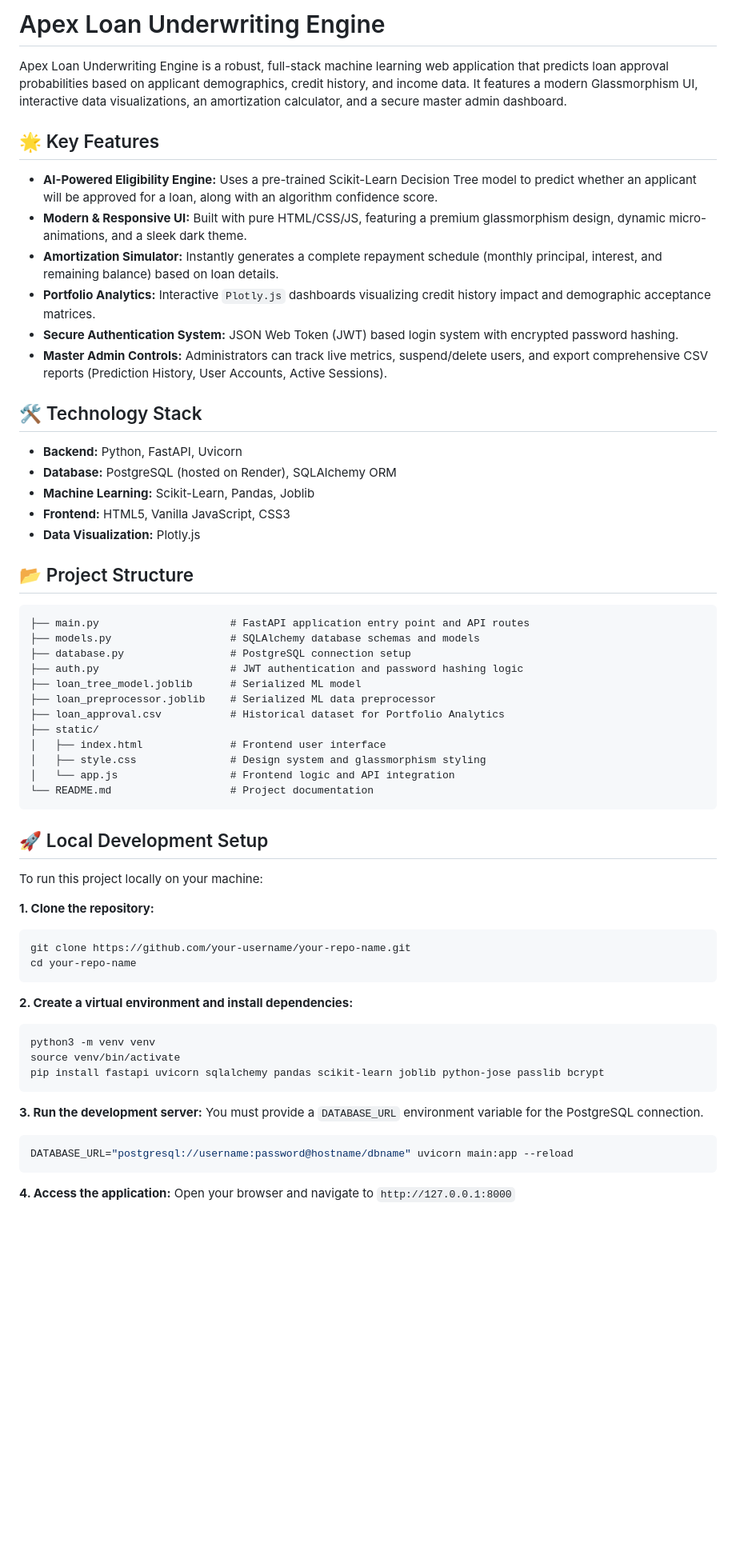
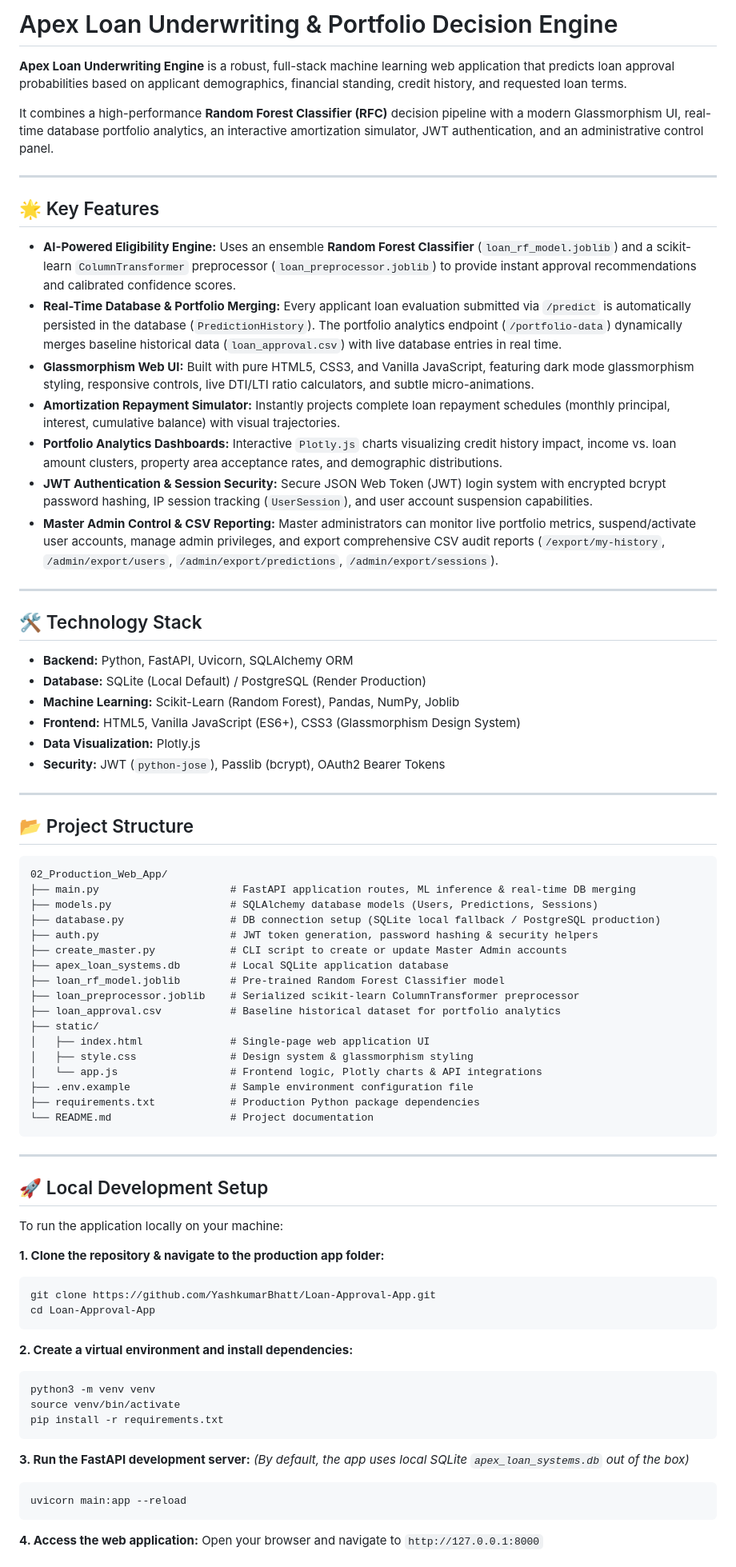
Before and after one commit to YashkumarBhatt/Apex-Credit-Systems, a Markdown page: README.md, the part around one of its changes. Shown at 80% size. Rendered like a GitHub page; blank space fills up the shorter version.

Commit message:
Update README with Random Forest model, real-time DB portfolio merging, and admin setup details

````diff
--- a/README.md
+++ b/README.md
@@ -1,64 +1,81 @@
-# Apex Loan Underwriting Engine
+# Apex Loan Underwriting & Portfolio Decision Engine
 
-Apex Loan Underwriting Engine is a robust, full-stack machine learning web application that predicts loan approval probabilities based on applicant demographics, credit history, and income data. It features a modern Glassmorphism UI, interactive data visualizations, an amortization calculator, and a secure master admin dashboard.
+**Apex Loan Underwriting Engine** is a robust, full-stack machine learning web application that predicts loan approval probabilities based on applicant demographics, financial standing, credit history, and requested loan terms.
+
+It combines a high-performance **Random Forest Classifier (RFC)** decision pipeline with a modern Glassmorphism UI, real-time database portfolio analytics, an interactive amortization simulator, JWT authentication, and an administrative control panel.
+
+---
 
 ## 🌟 Key Features
 
-* **AI-Powered Eligibility Engine:** Uses a pre-trained Scikit-Learn Decision Tree model to predict whether an applicant will be approved for a loan, along with an algorithm confidence score.
-* **Modern & Responsive UI:** Built with pure HTML/CSS/JS, featuring a premium glassmorphism design, dynamic micro-animations, and a sleek dark theme.
-* **Amortization Simulator:** Instantly generates a complete repayment schedule (monthly principal, interest, and remaining balance) based on loan details.
-* **Portfolio Analytics:** Interactive `Plotly.js` dashboards visualizing credit history impact and demographic acceptance matrices.
-* **Secure Authentication System:** JSON Web Token (JWT) based login system with encrypted password hashing.
-* **Master Admin Controls:** Administrators can track live metrics, suspend/delete users, and export comprehensive CSV reports (Prediction History, User Accounts, Active Sessions).
+* **AI-Powered Eligibility Engine:** Uses an ensemble **Random Forest Classifier** (`loan_rf_model.joblib`) and a scikit-learn `ColumnTransformer` preprocessor (`loan_preprocessor.joblib`) to provide instant approval recommendations and calibrated confidence scores.
+* **Real-Time Database & Portfolio Merging:** Every applicant loan evaluation submitted via `/predict` is automatically persisted in the database (`PredictionHistory`). The portfolio analytics endpoint (`/portfolio-data`) dynamically merges baseline historical data (`loan_approval.csv`) with live database entries in real time.
+* **Glassmorphism Web UI:** Built with pure HTML5, CSS3, and Vanilla JavaScript, featuring dark mode glassmorphism styling, responsive controls, live DTI/LTI ratio calculators, and subtle micro-animations.
+* **Amortization Repayment Simulator:** Instantly projects complete loan repayment schedules (monthly principal, interest, cumulative balance) with visual trajectories.
+* **Portfolio Analytics Dashboards:** Interactive `Plotly.js` charts visualizing credit history impact, income vs. loan amount clusters, property area acceptance rates, and demographic distributions.
+* **JWT Authentication & Session Security:** Secure JSON Web Token (JWT) login system with encrypted bcrypt password hashing, IP session tracking (`UserSession`), and user account suspension capabilities.
+* **Master Admin Control & CSV Reporting:** Master administrators can monitor live portfolio metrics, suspend/activate user accounts, manage admin privileges, and export comprehensive CSV audit reports (`/export/my-history`, `/admin/export/users`, `/admin/export/predictions`, `/admin/export/sessions`).
+
+---
 
 ## 🛠️ Technology Stack
 
-* **Backend:** Python, FastAPI, Uvicorn
-* **Database:** PostgreSQL (hosted on Render), SQLAlchemy ORM
-* **Machine Learning:** Scikit-Learn, Pandas, Joblib
-* **Frontend:** HTML5, Vanilla JavaScript, CSS3
+* **Backend:** Python, FastAPI, Uvicorn, SQLAlchemy ORM
+* **Database:** SQLite (Local Default) / PostgreSQL (Render Production)
+* **Machine Learning:** Scikit-Learn (Random Forest), Pandas, NumPy, Joblib
+* **Frontend:** HTML5, Vanilla JavaScript (ES6+), CSS3 (Glassmorphism Design System)
 * **Data Visualization:** Plotly.js
+* **Security:** JWT (`python-jose`), Passlib (bcrypt), OAuth2 Bearer Tokens
+
+---
 
 ## 📂 Project Structure
 
 ```text
-├── main.py                     # FastAPI application entry point and API routes
-├── models.py                   # SQLAlchemy database schemas and models
-├── database.py                 # PostgreSQL connection setup
-├── auth.py                     # JWT authentication and password hashing logic
-├── loan_tree_model.joblib      # Serialized ML model
-├── loan_preprocessor.joblib    # Serialized ML data preprocessor
-├── loan_approval.csv           # Historical dataset for Portfolio Analytics
+02_Production_Web_App/
+├── main.py                     # FastAPI application routes, ML inference & real-time DB merging
+├── models.py                   # SQLAlchemy database models (Users, Predictions, Sessions)
+├── database.py                 # DB connection setup (SQLite local fallback / PostgreSQL production)
+├── auth.py                     # JWT token generation, password hashing & security helpers
+├── create_master.py            # CLI script to create or update Master Admin accounts
+├── apex_loan_systems.db        # Local SQLite application database
+├── loan_rf_model.joblib        # Pre-trained Random Forest Classifier model
+├── loan_preprocessor.joblib    # Serialized scikit-learn ColumnTransformer preprocessor
+├── loan_approval.csv           # Baseline historical dataset for portfolio analytics
 ├── static/
-│   ├── index.html              # Frontend user interface
-│   ├── style.css               # Design system and glassmorphism styling
-│   └── app.js                  # Frontend logic and API integration
+│   ├── index.html              # Single-page web application UI
+│   ├── style.css               # Design system & glassmorphism styling
+│   └── app.js                  # Frontend logic, Plotly charts & API integrations
+├── .env.example                # Sample environment configuration file
+├── requirements.txt            # Production Python package dependencies
 └── README.md                   # Project documentation
 ```
 
+---
+
 ## 🚀 Local Development Setup
 
-To run this project locally on your machine:
+To run the application locally on your machine:
 
-**1. Clone the repository:**
+**1. Clone the repository & navigate to the production app folder:**
 ```bash
-git clone https://github.com/your-username/your-repo-name.git
-cd your-repo-name
+git clone https://github.com/YashkumarBhatt/Loan-Approval-App.git
+cd Loan-Approval-App
 ```
 
 **2. Create a virtual environment and install dependencies:**
 ```bash
 python3 -m venv venv
 source venv/bin/activate
-pip install fastapi uvicorn sqlalchemy pandas scikit-learn joblib python-jose passlib bcrypt
+pip install -r requirements.txt
 ```
 
-**3. Run the development server:**
-You must provide a `DATABASE_URL` environment variable for the PostgreSQL connection.
+**3. Run the FastAPI development server:**
+*(By default, the app uses local SQLite `apex_loan_systems.db` out of the box)*
 ```bash
-DATABASE_URL="postgresql://username:password@hostname/dbname" uvicorn main:app --reload
+uvicorn main:app --reload
 ```
 
-**4. Access the application:**
+**4. Access the web application:**
 Open your browser and navigate to `http://127.0.0.1:8000`
 
````
Also changed, not shown: other parts of README.md (+19 -10 lines).
